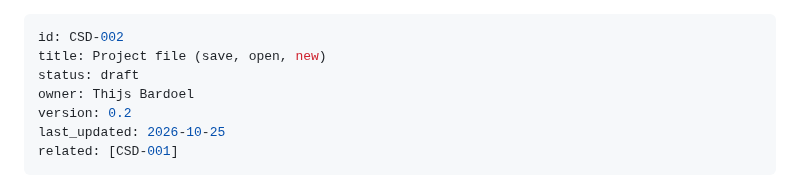
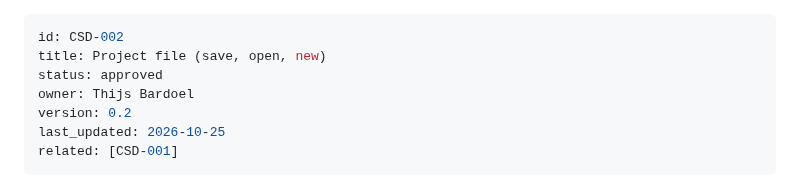
Before and after one commit to BardoelT/personal-finance, a Markdown page: docs/csd/CSD-002-project-file.md, the part around the change. Drawn GitHub-style.

Commit message:
approved CSD-002

```diff
--- a/docs/csd/CSD-002-project-file.md
+++ b/docs/csd/CSD-002-project-file.md
@@ -1,7 +1,7 @@
 ---
 id: CSD-002
 title: Project file (save, open, new)
-status: draft
+status: approved
 owner: Thijs Bardoel
 version: 0.2
 last_updated: 2026-10-25
```
